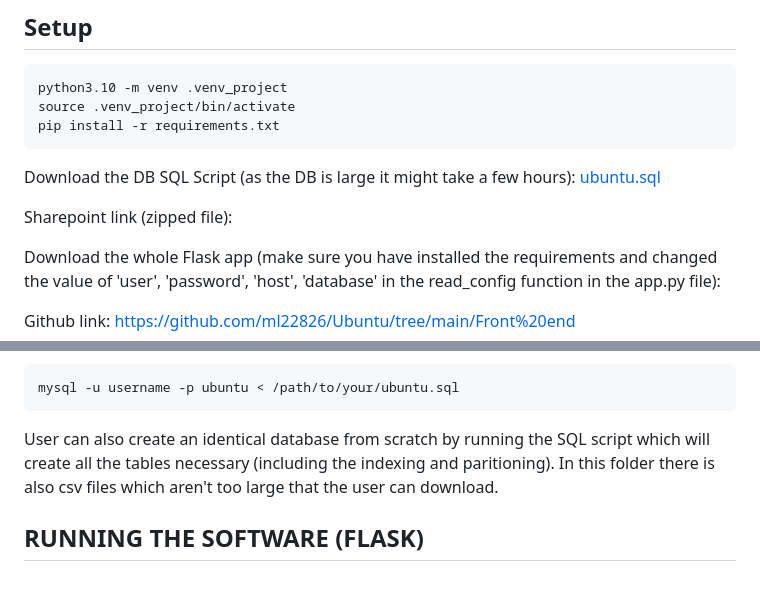
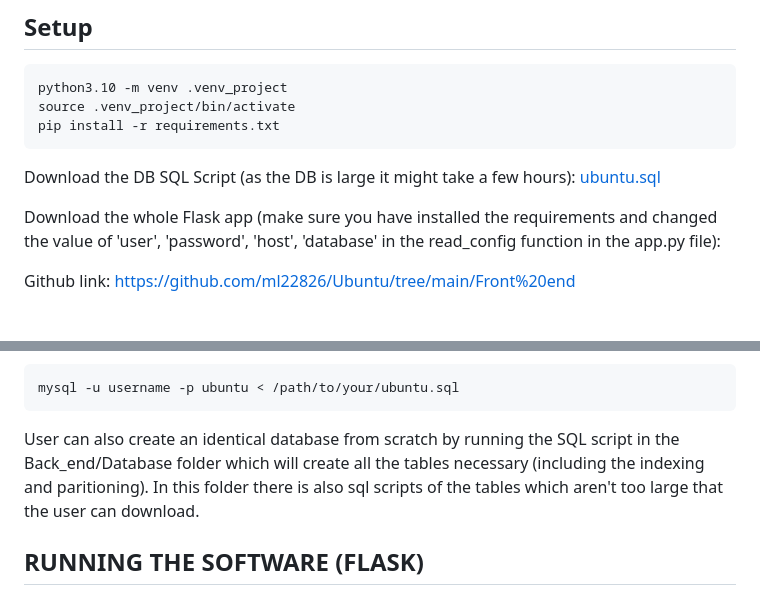
Before and after one commit to ml22826/Ubuntu, a Markdown page: README.md, 2 parts joined by grey strips. Rendered like a GitHub page; blank space fills up the shorter version.

````diff
--- a/README.md
+++ b/README.md
@@ -45,7 +45,6 @@ pip install -r requirements.txt
 ```
 Download the DB SQL Script (as the DB is large it might take a few hours): [ubuntu.sql](https://qmulprod-my.sharepoint.com/personal/bt23801_qmul_ac_uk/_layouts/15/onedrive.aspx?id=%2Fsites%2FDatabaseforUbuntuproject%2FShared%20Documents&listurl=https%3A%2F%2Fqmulprod%2Esharepoint%2Ecom%2Fsites%2FDatabaseforUbuntuproject%2FShared%20Documents&sharedLibraryCreated=true)
 
-Sharepoint link (zipped file):
 
 Download the whole Flask app (make sure you have installed the requirements and changed the value of 'user', 'password', 'host', 'database' in the read_config function in the app.py file):
 
@@ -67,8 +66,8 @@ mysql -u username -p ubuntu < /path/to/your/ubuntu.sql
 ```
 
 
-User can also create an identical database from scratch by running the SQL script which will create all the tables necessary (including the indexing and paritioning).
-In this folder there is also csv files which aren't too large that the user can download.
+User can also create an identical database from scratch by running the SQL script in the Back_end/Database folder which will create all the tables necessary (including the indexing and paritioning).
+In this folder there is also sql scripts of the tables which aren't too large that the user can download.
 
 ## RUNNING THE SOFTWARE (FLASK)
 
````
